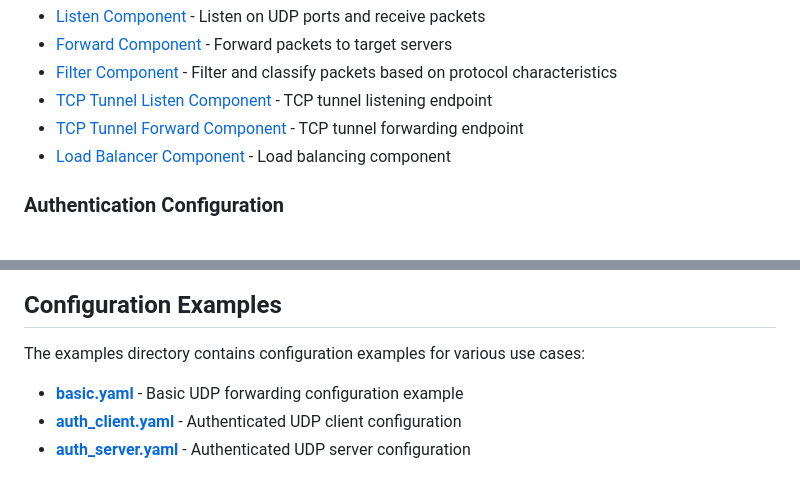
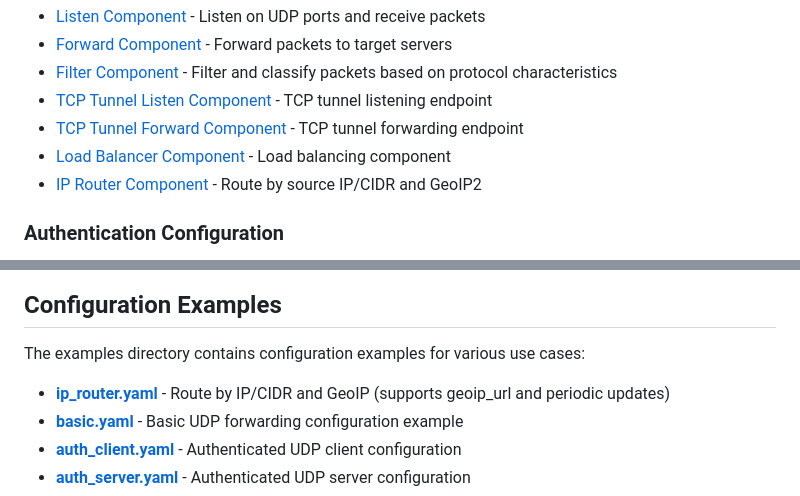
Before and after one commit to tao08141/UDPlex, a Markdown page: README.md, 2 parts joined by grey strips. GitHub-like rendering.

```diff
--- a/README.md
+++ b/README.md
@@ -105,6 +105,7 @@ UDPlex supports multiple component types, each with specific functions and confi
 - [TCP Tunnel Listen Component](docs/tcp_tunnel_listen_en.md) - TCP tunnel listening endpoint
 - [TCP Tunnel Forward Component](docs/tcp_tunnel_forward_en.md) - TCP tunnel forwarding endpoint
 - [Load Balancer Component](docs/load_balancer_en.md) - Load balancing component
+- [IP Router Component](docs/ip_router_en.md) - Route by source IP/CIDR and GeoIP2
 
 ### Authentication Configuration
 
@@ -141,7 +142,7 @@ UDPlex provides RESTful API interfaces to query component status and connection
 ## Configuration Examples
 
 The examples directory contains configuration examples for various use cases:
-
+- [**ip_router.yaml**](examples/ip_router.yaml) - Route by IP/CIDR and GeoIP (supports geoip_url and periodic updates)
 - [**basic.yaml**](examples/basic.yaml) - Basic UDP forwarding configuration example
 - [**auth_client.yaml**](examples/auth_client.yaml) - Authenticated UDP client configuration
 - [**auth_server.yaml**](examples/auth_server.yaml) - Authenticated UDP server configuration
```
Also changed, not shown: README_ZH.md (+3 -3 lines).
